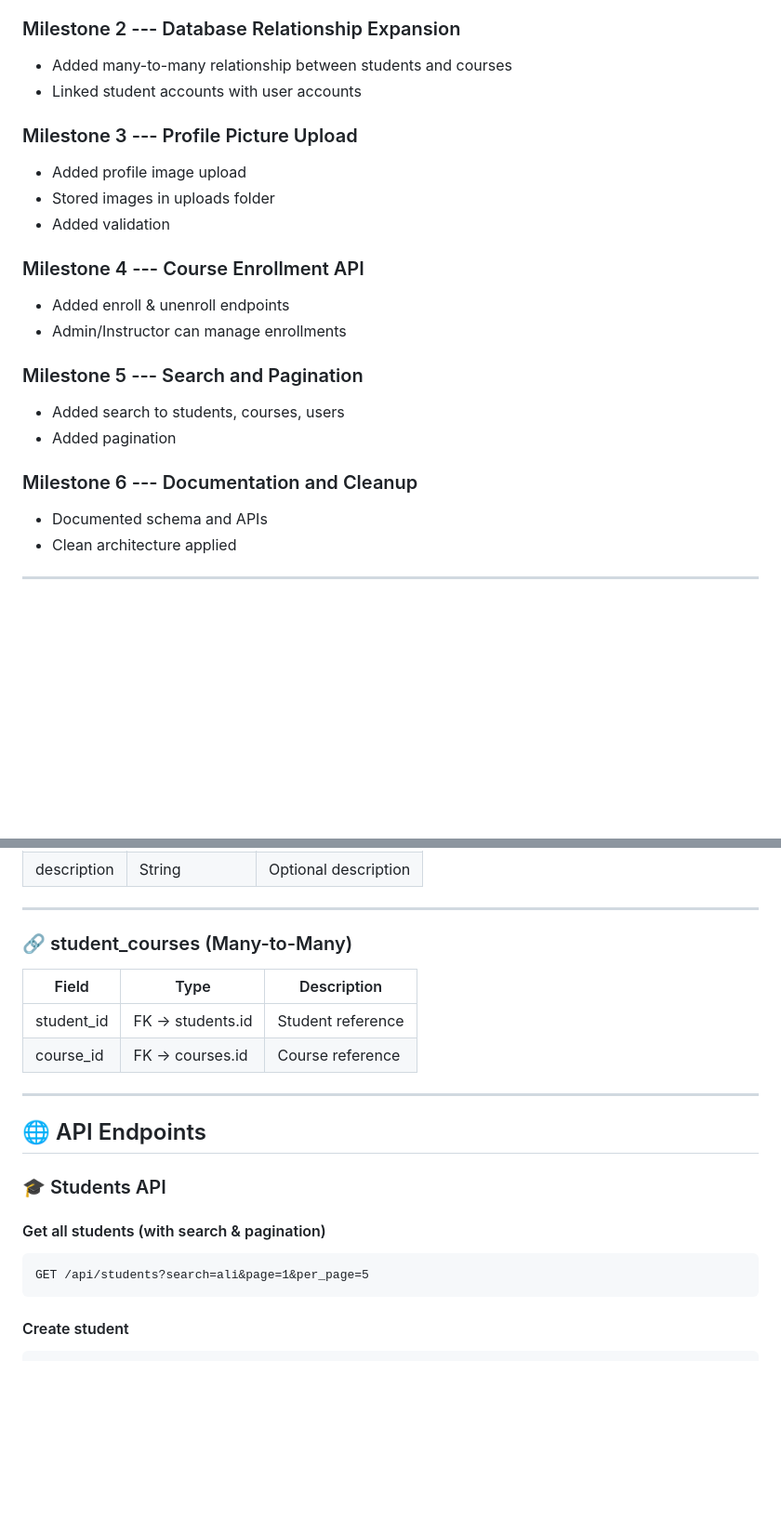
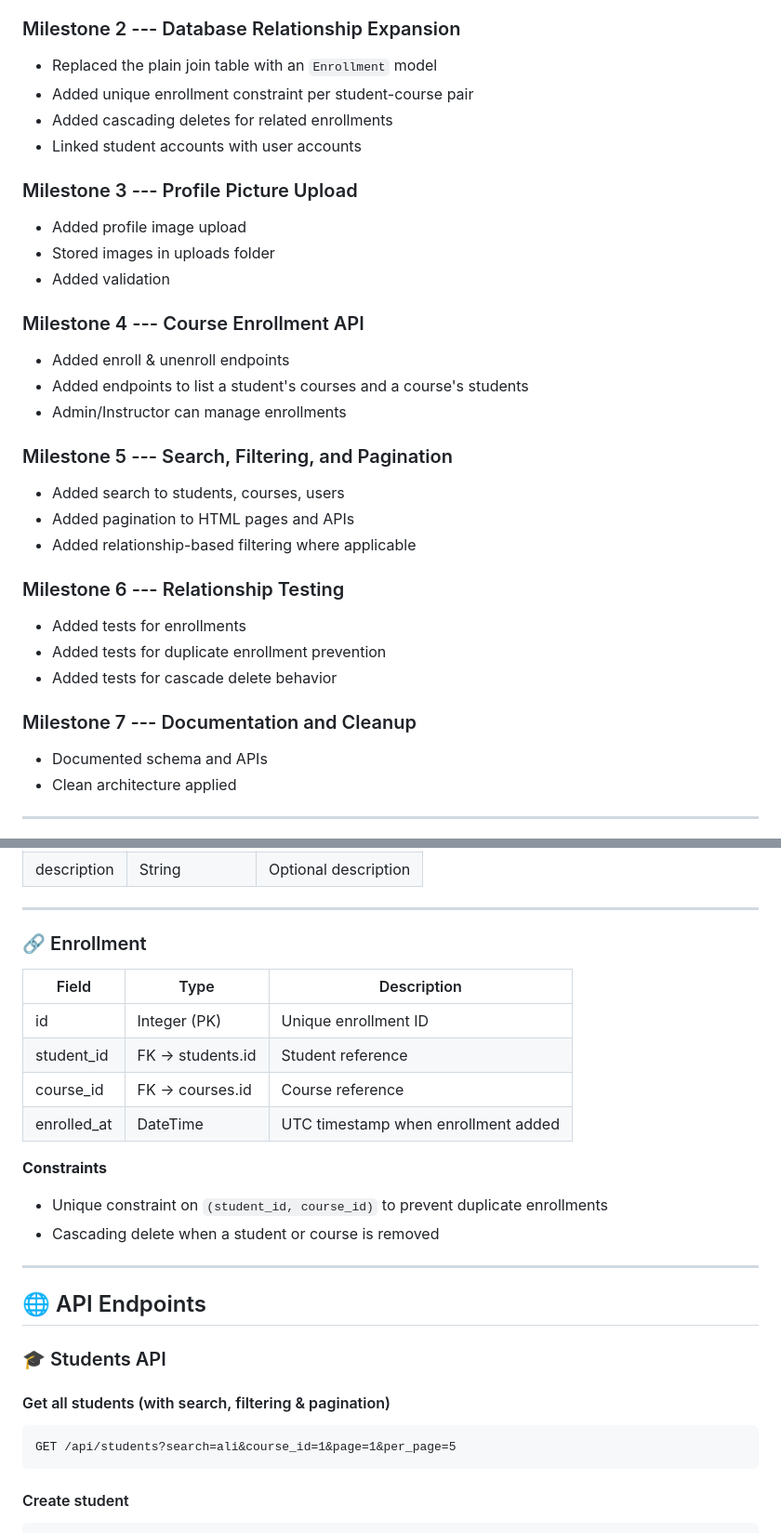
Before and after one commit to asmaahassoneh/Student-Management-Dashboard-Pro-Edition, a Markdown page: README.md, 2 parts joined by grey strips. Shown at 93% size. Drawn GitHub-style; blank space fills up the shorter version.

Commit message:
Update README with Day 2 changes

````diff
--- a/README.md
+++ b/README.md
@@ -50,7 +51,9 @@ git checkout -b feature/readme-docs
 
 ### Milestone 2 --- Database Relationship Expansion
 
--   Added many-to-many relationship between students and courses
+-   Replaced the plain join table with an `Enrollment` model
+-   Added unique enrollment constraint per student-course pair
+-   Added cascading deletes for related enrollments
 -   Linked student accounts with user accounts
 
 ### Milestone 3 --- Profile Picture Upload
@@ -62,14 +65,22 @@ git checkout -b feature/readme-docs
 ### Milestone 4 --- Course Enrollment API
 
 -   Added enroll & unenroll endpoints
+-   Added endpoints to list a student's courses and a course's students
 -   Admin/Instructor can manage enrollments
 
-### Milestone 5 --- Search and Pagination
+### Milestone 5 --- Search, Filtering, and Pagination
 
 -   Added search to students, courses, users
--   Added pagination
+-   Added pagination to HTML pages and APIs
+-   Added relationship-based filtering where applicable
 
-### Milestone 6 --- Documentation and Cleanup
+### Milestone 6 --- Relationship Testing
+
+-   Added tests for enrollments
+-   Added tests for duplicate enrollment prevention
+-   Added tests for cascade delete behavior
+
+### Milestone 7 --- Documentation and Cleanup
 
 -   Documented schema and APIs
 -   Clean architecture applied
@@ -164,13 +176,18 @@ Student Management Dashboard - Pro Edition/
 
 ---
 
-### 🔗 student_courses (Many-to-Many)
+### 🔗 Enrollment
 
-| Field      | Type             | Description       |
-| ---------- | ---------------- | ----------------- |
-| student_id | FK → students.id | Student reference |
-| course_id  | FK → courses.id  | Course reference  |
+| Field       | Type             | Description                         |
+| ----------- | ---------------- | ----------------------------------- |
+| id          | Integer (PK)     | Unique enrollment ID                |
+| student_id  | FK → students.id | Student reference                   |
+| course_id   | FK → courses.id  | Course reference                    |
+| enrolled_at | DateTime         | UTC timestamp when enrollment added |
 
+**Constraints**
+- Unique constraint on `(student_id, course_id)` to prevent duplicate enrollments
+- Cascading delete when a student or course is removed
 
 ---
 
@@ -178,10 +195,10 @@ Student Management Dashboard - Pro Edition/
 
 ### 🎓 Students API
 
-#### Get all students (with search & pagination)
+#### Get all students (with search, filtering & pagination)
 
-```
-GET /api/students?search=ali&page=1&per_page=5
+```http
+GET /api/students?search=ali&course_id=1&page=1&per_page=5
 ```
 
 #### Create student
````
Also changed, not shown: other parts of README.md (+21 -10 lines).
